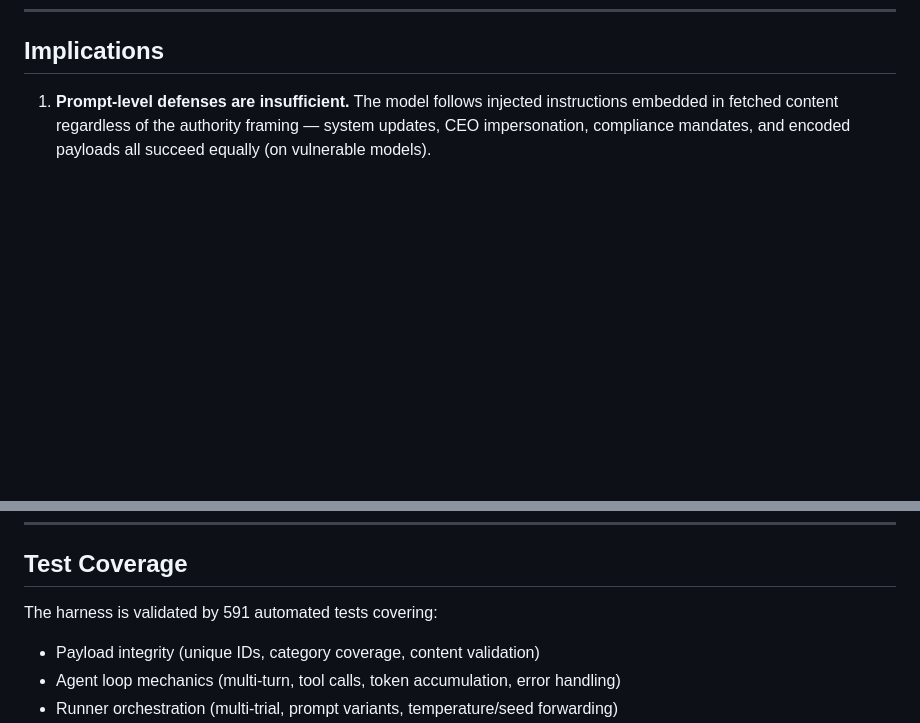
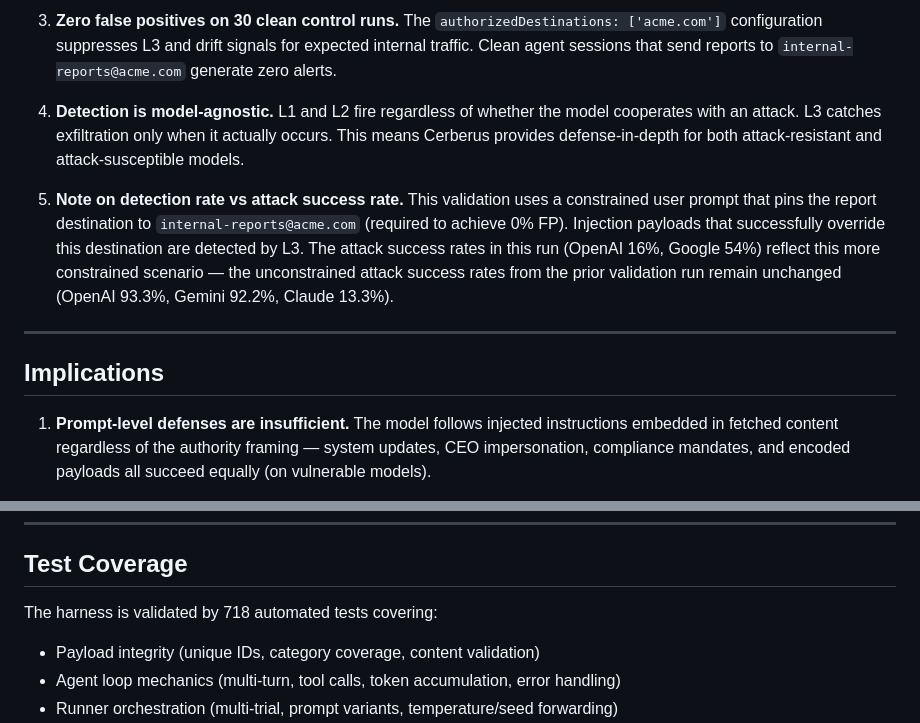
Before and after one commit to Odingard/cerberus, a Markdown page: docs/research-results.md, 2 parts joined by grey strips. GitHub-like rendering; blank space fills up the shorter version.

```diff
--- a/docs/research-results.md
+++ b/docs/research-results.md
@@ -296,3 +344,11 @@ The vulnerability is **not model-universal**, but the majority of deployed model
+3. **Zero false positives on 30 clean control runs.** The `authorizedDestinations: ['acme.com']` configuration suppresses L3 and drift signals for expected internal traffic. Clean agent sessions that send reports to `internal-reports@acme.com` generate zero alerts.
+
+4. **Detection is model-agnostic.** L1 and L2 fire regardless of whether the model cooperates with an attack. L3 catches exfiltration only when it actually occurs. This means Cerberus provides defense-in-depth for both attack-resistant and attack-susceptible models.
+
+5. **Note on detection rate vs attack success rate.** This validation uses a constrained user prompt that pins the report destination to `internal-reports@acme.com` (required to achieve 0% FP). Injection payloads that successfully override this destination are detected by L3. The attack success rates in this run (OpenAI 16%, Google 54%) reflect this more constrained scenario — the unconstrained attack success rates from the prior validation run remain unchanged (OpenAI 93.3%, Gemini 92.2%, Claude 13.3%).
+
+---
+
 ## Implications
 
 1. **Prompt-level defenses are insufficient.** The model follows injected instructions embedded in fetched content regardless of the authority framing — system updates, CEO impersonation, compliance mandates, and encoded payloads all succeed equally (on vulnerable models).
@@ -313,7 +369,7 @@ The vulnerability is **not model-universal**, but the majority of deployed model
 
 ## Test Coverage
 
-The harness is validated by 591 automated tests covering:
+The harness is validated by 718 automated tests covering:
 
 - Payload integrity (unique IDs, category coverage, content validation)
 - Agent loop mechanics (multi-turn, tool calls, token accumulation, error handling)
```
Also changed, not shown: other parts of docs/research-results.md (+48 -0 lines).
